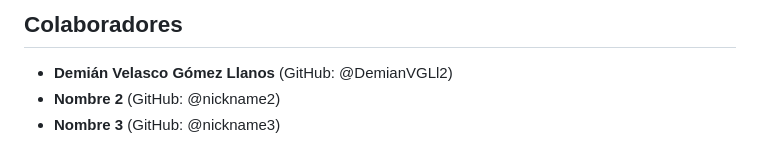
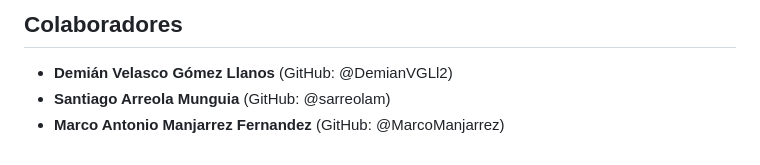
Before and after one commit to DemianVGLl2/Hangman, a Markdown page: README.md, the part around the change. GitHub-like rendering.

Commit message:
nickname of sarreolam y MarcoManjarrez

```diff
--- a/README.md
+++ b/README.md
@@ -81,5 +81,5 @@ Contiene la documentación adicional, incluyendo este README, el PDF de entrega
 ## Colaboradores
 
 - **Demián Velasco Gómez Llanos** (GitHub: @DemianVGLl2)
-- **Nombre 2** (GitHub: @nickname2)
-- **Nombre 3** (GitHub: @nickname3)
+- **Santiago Arreola Munguia** (GitHub: @sarreolam)
+- **Marco Antonio Manjarrez Fernandez** (GitHub: @MarcoManjarrez)
```
